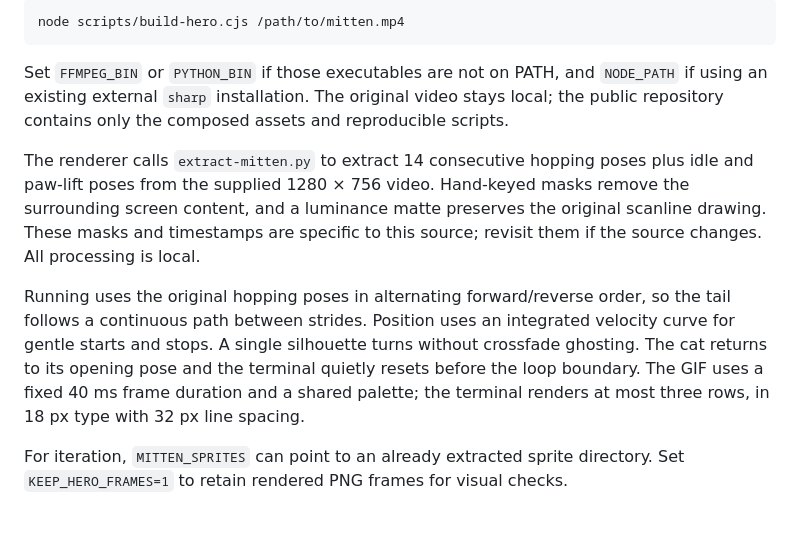
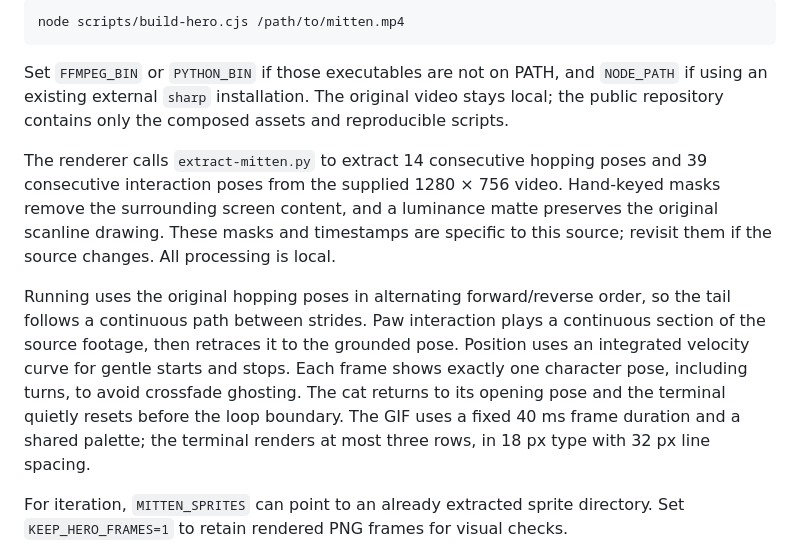
Before and after one commit to yulili-ai/yulili-ai, a Markdown page: scripts/README.md, the part around the change. Rendered like a GitHub page; blank space fills up the shorter version.

Commit message:
Use continuous original paw poses to remove transition ghosting

```diff
--- a/scripts/README.md
+++ b/scripts/README.md
@@ -10,9 +10,9 @@ node scripts/build-hero.cjs /path/to/mitten.mp4
 
 Set `FFMPEG_BIN` or `PYTHON_BIN` if those executables are not on PATH, and `NODE_PATH` if using an existing external `sharp` installation. The original video stays local; the public repository contains only the composed assets and reproducible scripts.
 
-The renderer calls `extract-mitten.py` to extract 14 consecutive hopping poses plus idle and paw-lift poses from the supplied 1280 × 756 video. Hand-keyed masks remove the surrounding screen content, and a luminance matte preserves the original scanline drawing. These masks and timestamps are specific to this source; revisit them if the source changes. All processing is local.
+The renderer calls `extract-mitten.py` to extract 14 consecutive hopping poses and 39 consecutive interaction poses from the supplied 1280 × 756 video. Hand-keyed masks remove the surrounding screen content, and a luminance matte preserves the original scanline drawing. These masks and timestamps are specific to this source; revisit them if the source changes. All processing is local.
 
-Running uses the original hopping poses in alternating forward/reverse order, so the tail follows a continuous path between strides. Position uses an integrated velocity curve for gentle starts and stops. A single silhouette turns without crossfade ghosting. The cat returns to its opening pose and the terminal quietly resets before the loop boundary. The GIF uses a fixed 40 ms frame duration and a shared palette; the terminal renders at most three rows, in 18 px type with 32 px line spacing.
+Running uses the original hopping poses in alternating forward/reverse order, so the tail follows a continuous path between strides. Paw interaction plays a continuous section of the source footage, then retraces it to the grounded pose. Position uses an integrated velocity curve for gentle starts and stops. Each frame shows exactly one character pose, including turns, to avoid crossfade ghosting. The cat returns to its opening pose and the terminal quietly resets before the loop boundary. The GIF uses a fixed 40 ms frame duration and a shared palette; the terminal renders at most three rows, in 18 px type with 32 px line spacing.
 
 For iteration, `MITTEN_SPRITES` can point to an already extracted sprite directory. Set `KEEP_HERO_FRAMES=1` to retain rendered PNG frames for visual checks.
 
```
Also changed, not shown: README.md (+2 -2 lines), assets/hero-capabilities-poster.png, 4 other files.
